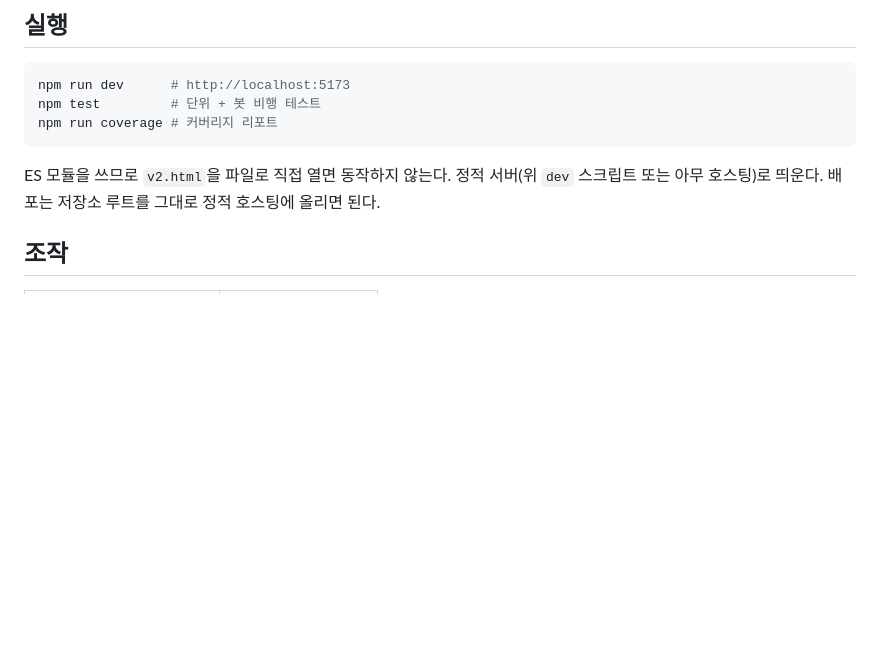
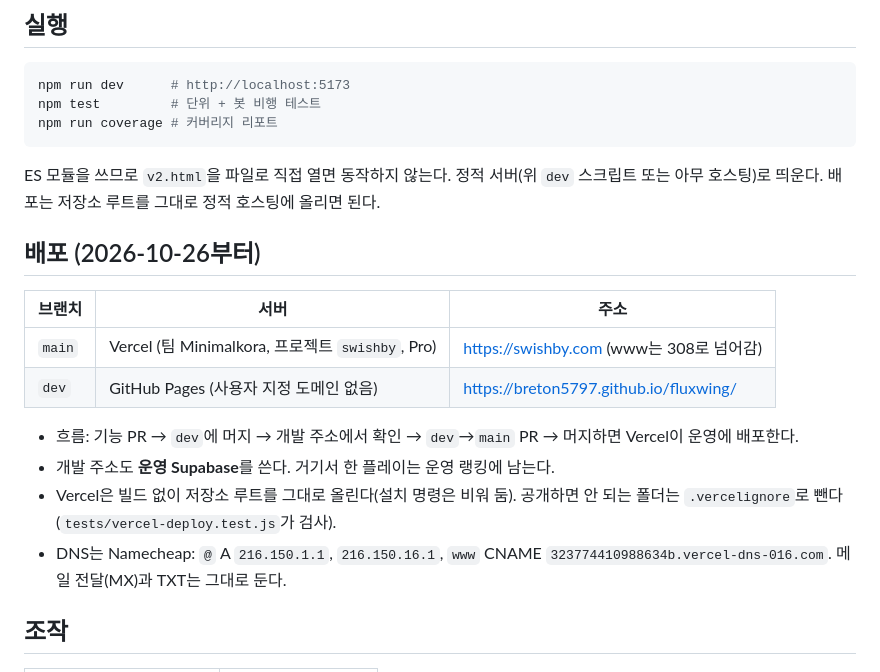
Before and after one commit to breton5797/fluxwing, a Markdown page: README.md, the part around the change. Rendered like a GitHub page; blank space fills up the shorter version.

Commit message:
docs: deploy layout - main on Vercel (swishby.com), dev on GitHub Pages
Co-Authored-By: Claude Opus 5.5 <noreply@anthropic.com>

````diff
--- a/README.md
+++ b/README.md
@@ -13,6 +13,18 @@ npm run coverage # 커버리지 리포트
 ```
 
 ES 모듈을 쓰므로 `v2.html`을 파일로 직접 열면 동작하지 않는다. 정적 서버(위 `dev` 스크립트 또는 아무 호스팅)로 띄운다. 배포는 저장소 루트를 그대로 정적 호스팅에 올리면 된다.
+
+## 배포 (2026-10-26부터)
+
+| 브랜치 | 서버 | 주소 |
+| --- | --- | --- |
+| `main` | Vercel (팀 Minimalkora, 프로젝트 `swishby`, Pro) | https://swishby.com (www는 308로 넘어감) |
+| `dev` | GitHub Pages (사용자 지정 도메인 없음) | https://breton5797.github.io/fluxwing/ |
+
+- 흐름: 기능 PR → `dev`에 머지 → 개발 주소에서 확인 → `dev`→`main` PR → 머지하면 Vercel이 운영에 배포한다.
+- 개발 주소도 **운영 Supabase**를 쓴다. 거기서 한 플레이는 운영 랭킹에 남는다.
+- Vercel은 빌드 없이 저장소 루트를 그대로 올린다(설치 명령은 비워 둠). 공개하면 안 되는 폴더는 `.vercelignore`로 뺀다(`tests/vercel-deploy.test.js`가 검사).
+- DNS는 Namecheap: `@` A `216.150.1.1`, `216.150.16.1`, `www` CNAME `323774410988634b.vercel-dns-016.com`. 메일 전달(MX)과 TXT는 그대로 둔다.
 
 ## 조작
 
````
